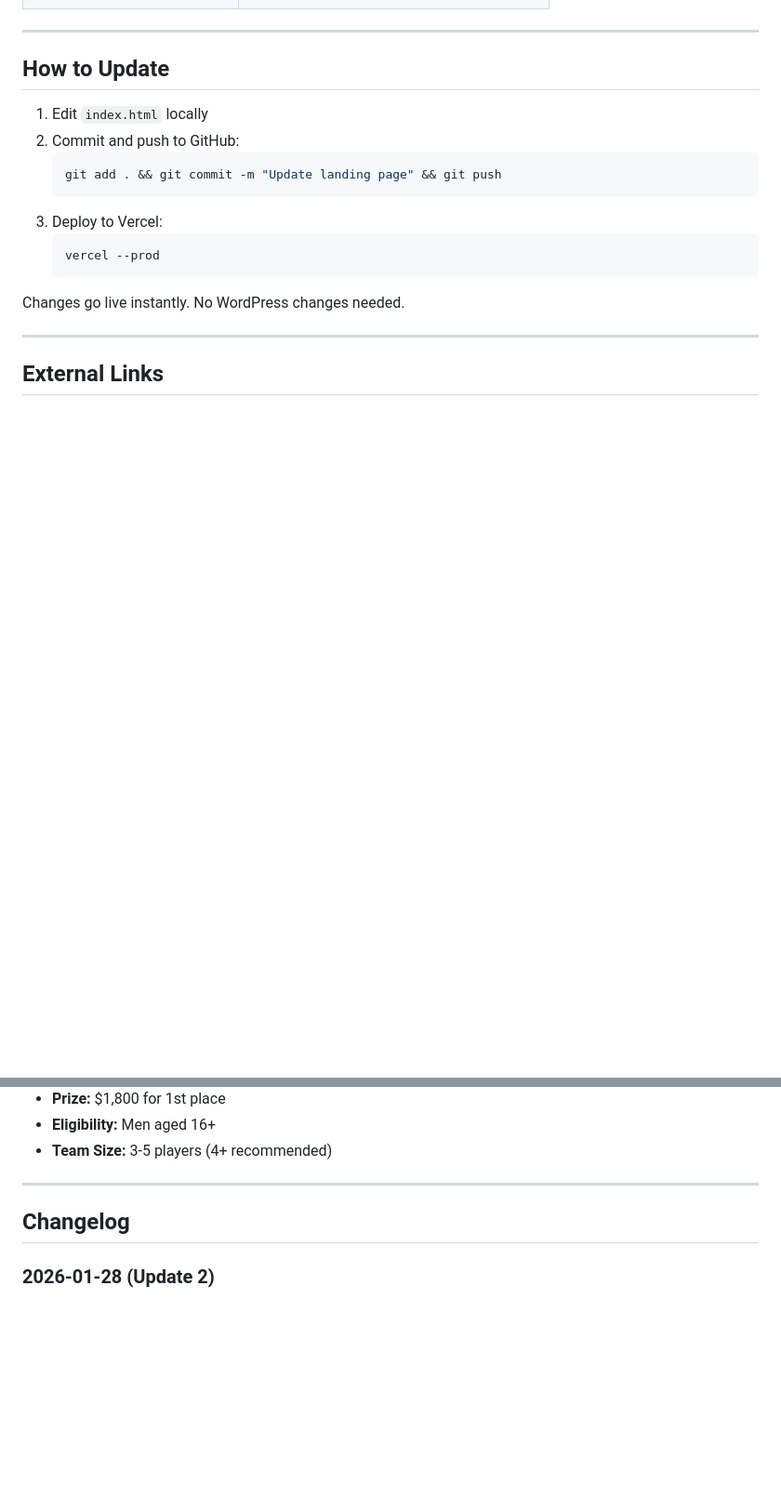
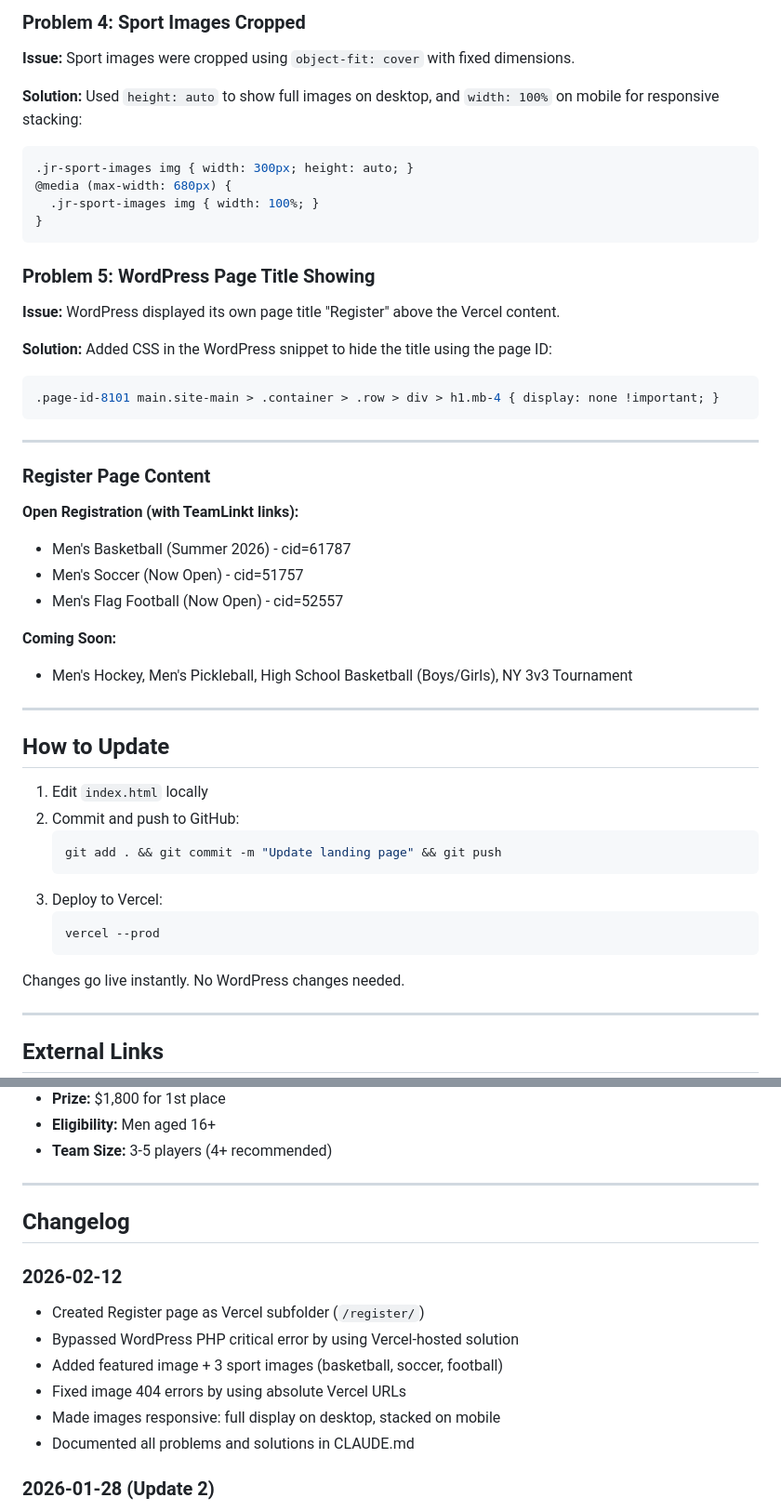
Before and after one commit to bestestiscool/hoop-for-hope-2026, a Markdown page: CLAUDE.md, 2 parts joined by grey strips. Shown at 93% size. Rendered like a GitHub page; blank space fills up the shorter version.

Commit message:
Document register page problems and solutions in CLAUDE.md

````diff
--- a/CLAUDE.md
+++ b/CLAUDE.md
@@ -45,3 +108,33 @@ fetch('https://3v3-eta.vercel.app')
+### Problem 4: Sport Images Cropped
+**Issue:** Sport images were cropped using `object-fit: cover` with fixed dimensions.
+
+**Solution:** Used `height: auto` to show full images on desktop, and `width: 100%` on mobile for responsive stacking:
+```css
+.jr-sport-images img { width: 300px; height: auto; }
+@media (max-width: 680px) {
+  .jr-sport-images img { width: 100%; }
+}
+```
+
+### Problem 5: WordPress Page Title Showing
+**Issue:** WordPress displayed its own page title "Register" above the Vercel content.
+
+**Solution:** Added CSS in the WordPress snippet to hide the title using the page ID:
+```css
+.page-id-8101 main.site-main > .container > .row > div > h1.mb-4 { display: none !important; }
+```
+
+---
+
+### Register Page Content
+
+**Open Registration (with TeamLinkt links):**
+- Men's Basketball (Summer 2026) - cid=61787
+- Men's Soccer (Now Open) - cid=51757
+- Men's Flag Football (Now Open) - cid=52557
+
+**Coming Soon:**
+- Men's Hockey, Men's Pickleball, High School Basketball (Boys/Girls), NY 3v3 Tournament
 
 ---
 
@@ -101,6 +194,14 @@ https://www.jewnity.ca/wp-content/uploads/2026/01/FF_Hoope-For-Hope-Flyer-scaled
 
 ## Changelog
 
+### 2026-02-12
+- Created Register page as Vercel subfolder (`/register/`)
+- Bypassed WordPress PHP critical error by using Vercel-hosted solution
+- Added featured image + 3 sport images (basketball, soccer, football)
+- Fixed image 404 errors by using absolute Vercel URLs
+- Made images responsive: full display on desktop, stacked on mobile
+- Documented all problems and solutions in CLAUDE.md
+
 ### 2026-01-28 (Update 2)
 - Added Zeffy popup script for Register/Donate buttons (modal popups instead of new tabs)
 - Updated Register button: `zeffy-form-link="https://www.zeffy.com/embed/ticketing/hoop-for-hope-2026-jewnity-sports-and-migdal-ohr-3v3-basketball-tournament-2?modal=true"`
````
Also changed, not shown: other parts of CLAUDE.md (+65 -2 lines).
